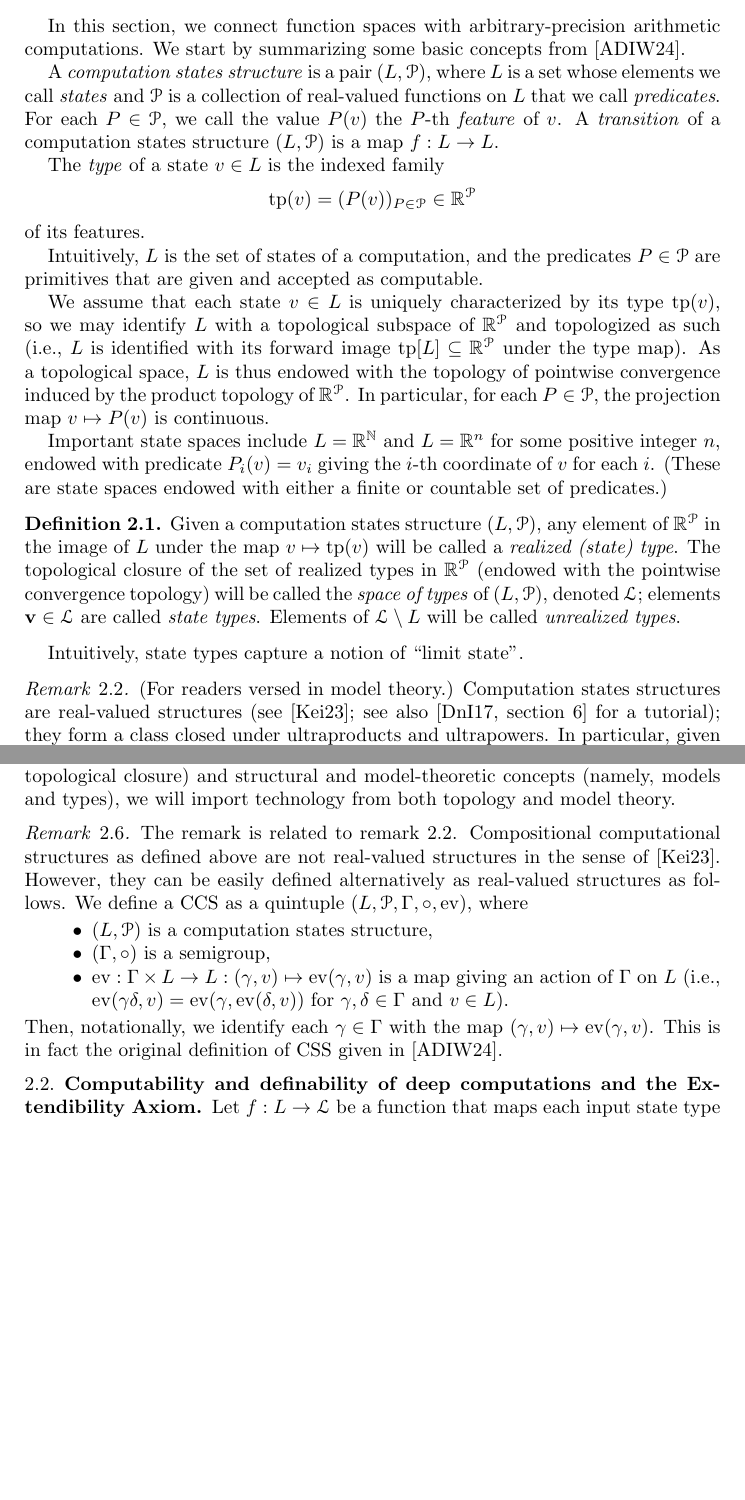
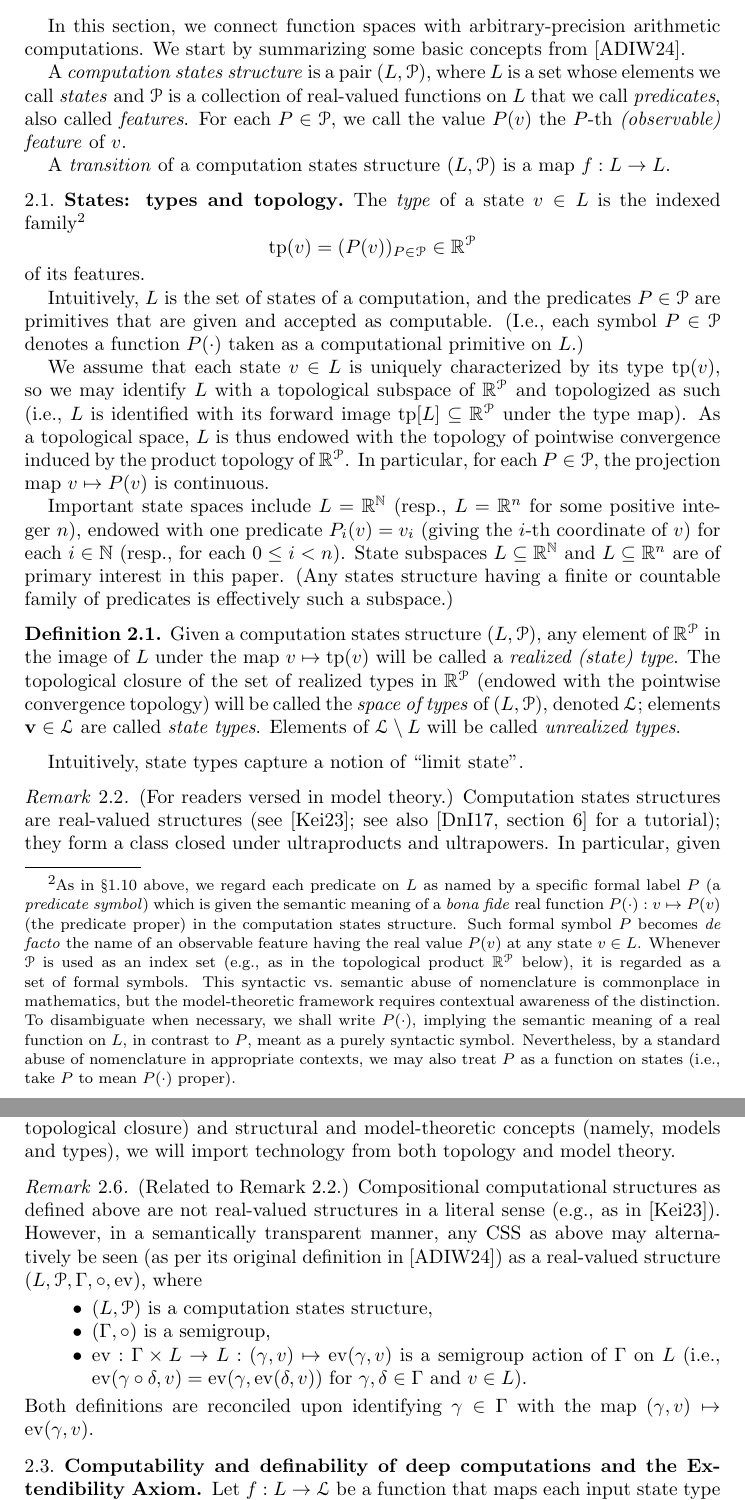
Before and after one commit to tonamatos/DeepComputationsNIP, a LaTeX paper (ComplexityViaTopology.tex): two parts of pages 12 and 14 of 33 before the commit and two parts of pages 12 and 14 of 34 after it, joined at a grey line, cut so that both start at the same text, the shorter picture padded with empty space. Compiled offline with pdfLaTeX.

Commit message:
Many exposition changes to §2; added subsection 2.1 thereto.

```diff
--- a/ComplexityViaTopology.tex
+++ b/ComplexityViaTopology.tex
@@ -567,24 +567,37 @@ A structural approach to arbitrary-precision arithmetic}
 In this section, we connect function spaces with arbitrary-precision arithmetic computations.
 We start by summarizing some basic concepts from~\cite{alva2024approximability}.
 
-A \emph{computation states structure} is a pair $(L,\mathcal{P})$, where $L$ is a set whose elements we call \emph{states} and $\mathcal{P}$ is a collection of real-valued functions on $L$ that we call \emph{predicates}.
-For each $P\in \mathcal{P}$, we call the value $P(v)$ the $P$-th \emph{feature} of~$v$.
+A \emph{computation states structure} is a pair $(L,\mathcal{P})$, where $L$ is a set whose elements we call \emph{states} and $\mathcal{P}$ is a collection of real-valued functions on $L$ that we call \emph{predicates}, also called \emph{features}.
+For each $P\in \mathcal{P}$, we call the value $P(v)$ the $P$-th \emph{(observable) feature} of~$v$.
+
 A \emph{transition} of a computation states structure $(L,\mathcal{P})$ is a map $f:L\to L$.
 
-The \emph{type} of a state $v\in L$ is the indexed family
+\subsection{States: types and topology}
+\label{sec:states-types-topology}
+
+
+The \emph{type} of a state $v\in L$ is the indexed family%
+\footnote{As in~§\ref{prop:Baire-identifications} above, we regard each predicate on $L$ as named by a specific formal label~$P$ (a \emph{predicate symbol}) which is given the semantic meaning of a \emph{bona fide} real function $P(\cdot): v\mapsto P(v)$ (the predicate proper) in the computation states structure.
+Such formal symbol~$P$ becomes \emph{de facto} the name of an observable feature having the real value $P(v)$ at any state $v\in L$.
+Whenever $\mathcal{P}$ is used as an index set (e.g., as in the topological product $\mathbb{R}^{\mathcal{P}}$ below), it is regarded as a set of formal symbols.
+This syntactic vs.\ semantic abuse of nomenclature is commonplace in mathematics, but the model-theoretic framework requires contextual awareness of the distinction.
+To disambiguate when necessary, we shall write $P(\cdot)$, implying the semantic meaning of a real function on~$L$, in contrast to~$P$, meant as a purely syntactic symbol.
+Nevertheless, by a standard abuse of nomenclature in appropriate contexts, we may also treat $P$ as a function on states (i.e., take $P$ to mean $P(\cdot)$ proper).}
 \[
 \operatorname{tp}(v)= (P(v))_{P\in \mathcal{P}}\in\mathbb{R}^\mathcal{P}
 \]
 of its features.
 
-Intuitively, $L$ is the set of states of a computation,  and the predicates $P \in\mathcal{P}$ are primitives that are given and accepted as computable.
+Intuitively, $L$ is the set of states of a computation, and the predicates $P \in\mathcal{P}$ are primitives that are given and accepted as computable.
+(I.e., each symbol $P\in \mathcal{P}$ denotes a function $P(\cdot)$ taken as a computational primitive on~$L$.)
 
 We assume that each state $v\in L$ is uniquely characterized by its type $\operatorname{tp}(v)$, so we may identify $L$ with a topological subspace of~$\mathbb{R}^\mathcal{P}$ and topologized as such (i.e., $L$ is identified with its forward image~$\tp[L]\subseteq \mathbb{R}^{\mathcal{P}}$ under the type map).
 As a topological space, $L$ is thus endowed with the topology of pointwise convergence induced by the product topology of~$\mathbb{R}^\mathcal{P}$.
 In particular, for each $P\in \mathcal{P}$, the projection map $v\mapsto P(v)$ is continuous.
 
-Important state spaces include $L=\mathbb{R}^\mathbb{N}$ and $L=\mathbb{R}^n$ for some positive integer~$n$, endowed with predicate $P_i(v) = v_i$ giving the $i$-th coordinate of~$v$ for each~$i$.
-(These are state spaces endowed with either a finite or countable set of predicates.)
+Important state spaces include $L=\mathbb{R}^\mathbb{N}$ (resp., $L=\mathbb{R}^n$ for some positive integer~$n$), endowed with one predicate $P_i(v) = v_i$ (giving the $i$-th coordinate of~$v$) for each~$i\in \mathbb{N}$ (resp., for each $0\le i<n$).
+State subspaces $L\subseteq \mathbb{R}^{\mathbb{N}}$ and $L\subseteq \mathbb{R}^n$ are of primary interest in this paper.
+(Any states structure having a finite or countable family of predicates is effectively such a subspace.)
 
 \begin{defn}
 Given a computation states structure $(L,\mathcal{P})$, any element of $\mathbb{R}^\mathcal{P}$  in the image of $L$ under the map $v\mapsto \operatorname{tp}(v)$ will be called a \emph{realized (state) type}.
@@ -674,21 +691,19 @@ The main goal of this paper is to study the computability, definability and comp
 Since deep computations are defined through a combination of topological concepts (namely, topological closure) and structural and model-theoretic concepts (namely, models and types), we will import technology from both topology and model theory.
 
 \begin{rem}
-The remark is related to remark~\ref{R:types}.
-Compositional computational structures as defined above are not real-valued structures in the sense of~\cite{Keisler:2023}.
-However, they can be easily defined alternatively as real-valued structures as follows. We define a CCS as a quintuple $(L,\mathcal{P},\Gamma,\circ,\operatorname{ev})$, where
+(Related to Remark~\ref{R:types}.)
+Compositional computational structures as defined above are not real-valued structures in a literal sense (e.g., as in~\cite{Keisler:2023}).
+However, in a semantically transparent manner, any CSS as above may alternatively be seen (as per its original definition in~\cite{alva2024approximability}) as a real-valued structure $(L,\mathcal{P},\Gamma,\circ,\operatorname{ev})$, where
 \begin{itemize}
 \item
  $(L,\mathcal{P})$ is a computation states structure,
  \item
  $(\Gamma,\circ)$ is a semigroup,
 \item
-$\operatorname{ev}: \Gamma\times L\to L: (\gamma,v)\mapsto \operatorname{ev}(\gamma,v)$ is a map giving an action of $\Gamma$ on~$L$
-  (i.e., $\operatorname{ev}(\gamma\delta,v) = \operatorname{ev}(\gamma,\operatorname{ev}(\delta,v))$ for $\gamma,\delta\in\Gamma$ and $v\in L$).
+$\operatorname{ev}: \Gamma\times L\to L: (\gamma,v)\mapsto \operatorname{ev}(\gamma,v)$ is a semigroup action of $\Gamma$ on~$L$
+  (i.e., $\operatorname{ev}(\gamma\circ\delta,v) = \operatorname{ev}(\gamma,\operatorname{ev}(\delta,v))$ for $\gamma,\delta\in\Gamma$ and $v\in L$).
 \end{itemize}
-Then, notationally, we identify each $\gamma\in \Gamma$ with the map  $(\gamma,v)\mapsto \operatorname{ev}(\gamma,v)$.
-This is in fact the original definition of CSS given in \cite{alva2024approximability}.
-
+Both definitions are reconciled upon identifying $\gamma\in \Gamma$ with the map $(\gamma,v)\mapsto \operatorname{ev}(\gamma,v)$.
 \end{rem}
 
 
```
Also changed, not shown: ComplexityViaTopology.tex (12 more changed lines).
